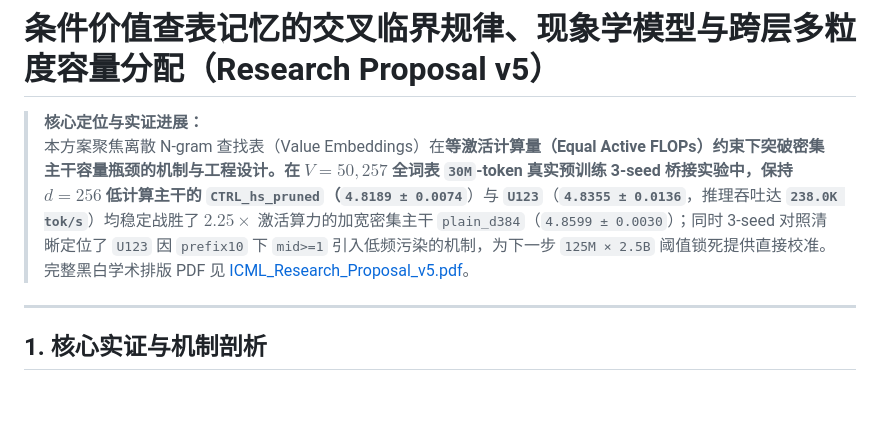
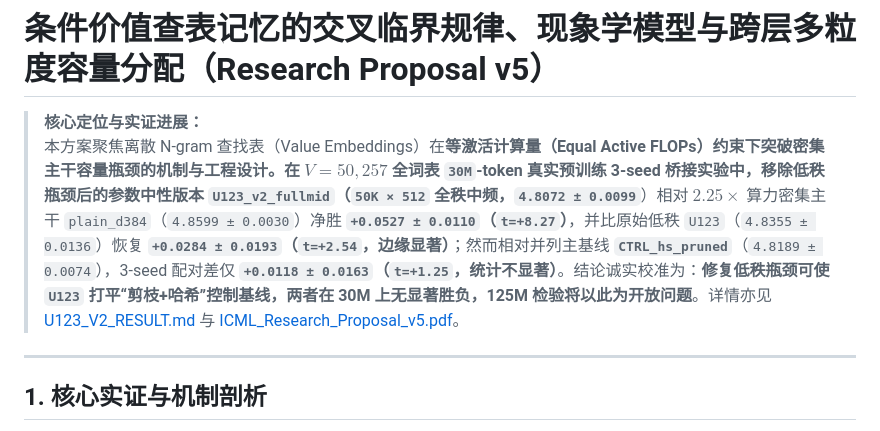
Before and after one commit to Rinck1/value-memory-crossover, a Markdown page: docs/PROPOSAL.md, the part around one of its changes. GitHub-like rendering; blank space fills up the shorter version.

```diff
--- a/docs/PROPOSAL.md
+++ b/docs/PROPOSAL.md
@@ -1,8 +1,7 @@
 # 条件价值查表记忆的交叉临界规律、现象学模型与跨层多粒度容量分配（Research Proposal v5）
 
 > **核心定位与实证进展：**
-> 本方案聚焦离散 N-gram 查找表（Value Embeddings）在**等激活计算量（Equal Active FLOPs）**约束下突破密集主干容量瓶颈的机制与工程设计。在 $V=50{,}257$ 全词表 `30M`-token 真实预训练 **3-seed** 桥接实验中，保持 $d=256$ 低计算主干的 **`CTRL_hs_pruned`**（**`4.8189 ± 0.0074`**）与 **`U123`**（**`4.8355 ± 0.0136`**，推理吞吐达 **`238.0K tok/s`**）均稳定战胜了 $2.25\times$ 激活算力的加宽密集主干 `plain_d384`（`4.8599 ± 0.0030`）；同时 3-seed 对照清晰定位了 `U123` 因 `prefix10` 下 `mid>=1` 引入低频污染的机制，为下一步 `125M × 2.5B` 阈值锁死提供直接校准。
-> 完整黑白学术排版 PDF 见 [ICML_Research_Proposal_v5.pdf](./ICML_Research_Proposal_v5.pdf)。
+> 本方案聚焦离散 N-gram 查找表（Value Embeddings）在**等激活计算量（Equal Active FLOPs）**约束下突破密集主干容量瓶颈的机制与工程设计。在 $V=50{,}257$ 全词表 `30M`-token 真实预训练 **3-seed** 桥接实验中，移除低秩瓶颈后的参数中性版本 **`U123_v2_fullmid`**（`50K × 512` 全秩中频，**`4.8072 ± 0.0099`**）相对 $2.25\times$ 算力密集主干 `plain_d384`（`4.8599 ± 0.0030`）净胜 **`+0.0527 ± 0.0110`（`t=+8.27`）**，并比原始低秩 `U123`（`4.8355 ± 0.0136`）恢复 **`+0.0284 ± 0.0193`（`t=+2.54`，边缘显著）**；然而相对并列主基线 **`CTRL_hs_pruned`**（`4.8189 ± 0.0074`），3-seed 配对差仅 **`+0.0118 ± 0.0163`（`t=+1.25`，统计不显著）**。结论诚实校准为：**修复低秩瓶颈可使 `U123` 打平“剪枝+哈希”控制基线，两者在 30M 上无显著胜负，125M 检验将以此为开放问题**。详情亦见 [U123_V2_RESULT.md](./U123_V2_RESULT.md) 与 [ICML_Research_Proposal_v5.pdf](./ICML_Research_Proposal_v5.pdf)。
 
 ---
 
```
Also changed, not shown: other parts of docs/PROPOSAL.md (+10 -7 lines), README.md (+3 -2 lines), figs_v5/README.md (+1 -1 lines), figs_v5/fig7_bridge.png, 5 other files.
